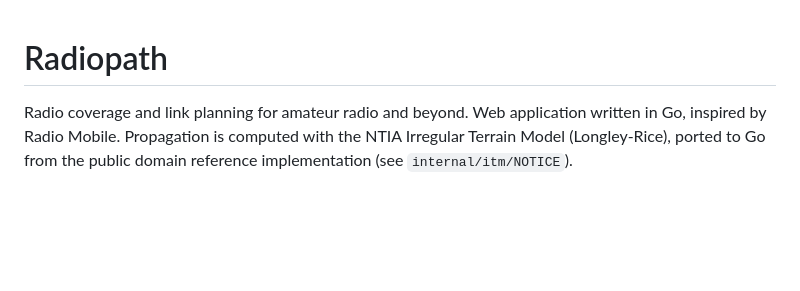
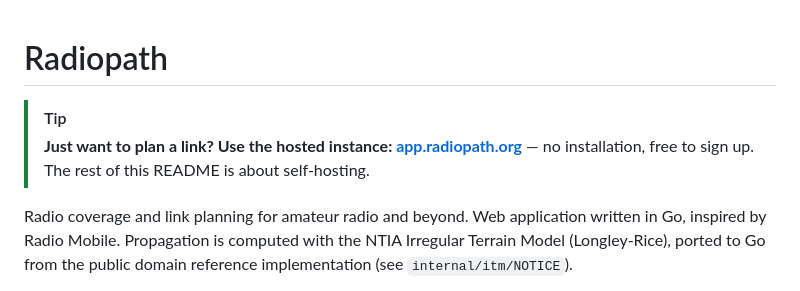
Before and after one commit to radiopath/radiopath, a Markdown page: README.md, the part around the change. Drawn GitHub-style; blank space fills up the shorter version.

Commit message:
some words about selfhosting and the hosted instance

```diff
--- a/README.md
+++ b/README.md
@@ -1,4 +1,8 @@
 # Radiopath
+
+> [!TIP]
+> **Just want to plan a link? Use the hosted instance: [app.radiopath.org](https://app.radiopath.org)**
+> — no installation, free to sign up. The rest of this README is about self-hosting.
 
 Radio coverage and link planning for amateur radio and beyond. Web application
 written in Go, inspired by Radio Mobile. Propagation is computed with the NTIA
```
